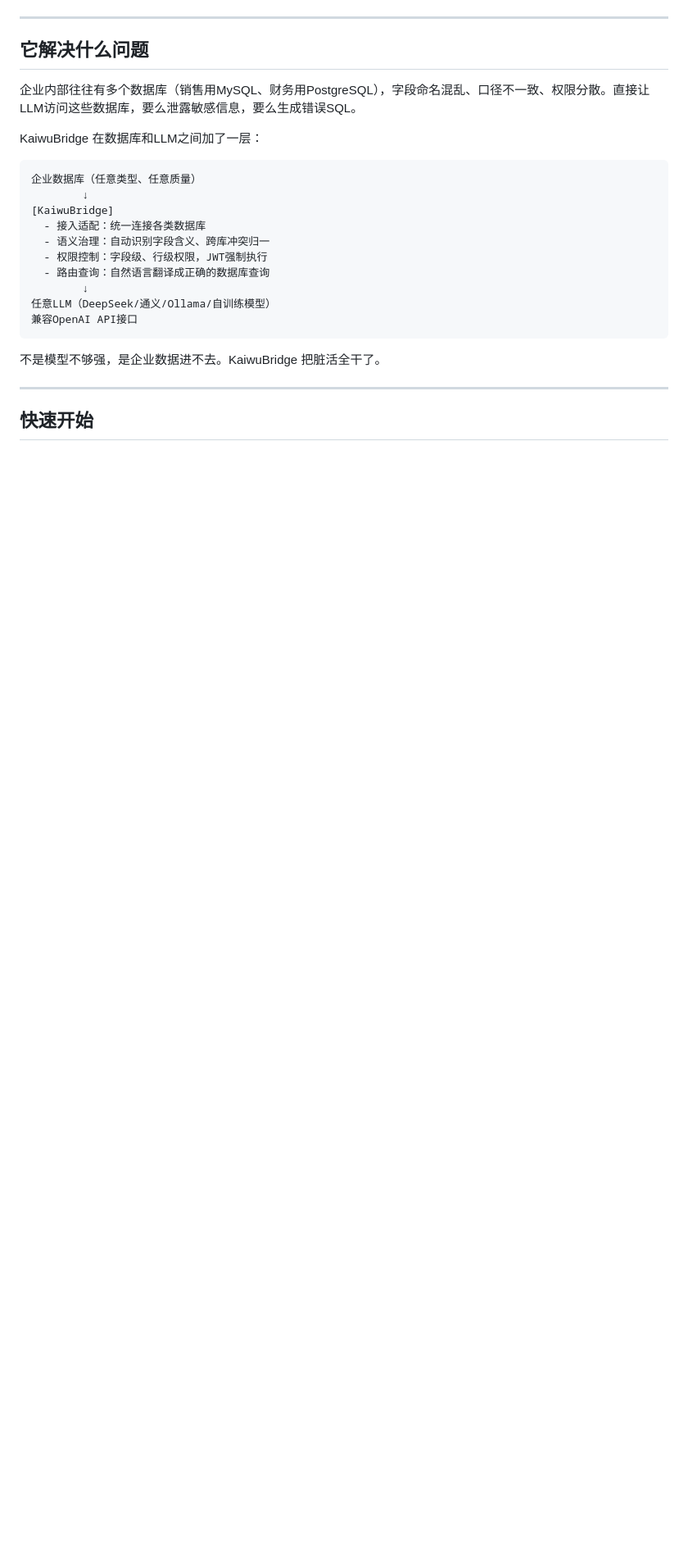
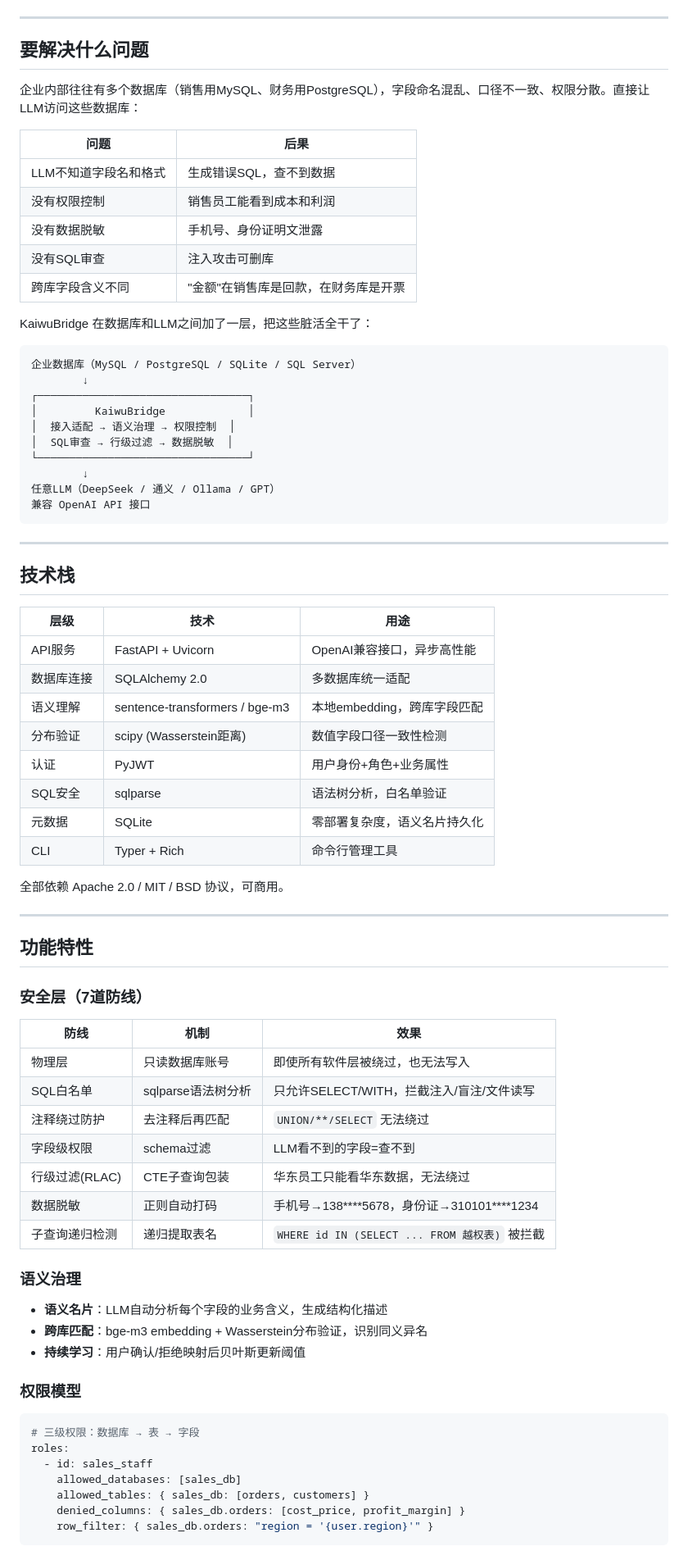
Before and after one commit to val1813/kwb, a Markdown page: README.md, the part around one of its changes. Shown at 82% size. Rendered like a GitHub page; blank space fills up the shorter version.

````diff
--- a/README.md
+++ b/README.md
@@ -4,27 +14,81 @@
 
 ---
 
-## 它解决什么问题
+## 要解决什么问题
 
-企业内部往往有多个数据库（销售用MySQL、财务用PostgreSQL），字段命名混乱、口径不一致、权限分散。直接让LLM访问这些数据库，要么泄露敏感信息，要么生成错误SQL。
+企业内部往往有多个数据库（销售用MySQL、财务用PostgreSQL），字段命名混乱、口径不一致、权限分散。直接让LLM访问这些数据库：
 
-KaiwuBridge 在数据库和LLM之间加了一层：
+| 问题 | 后果 |
+|------|------|
+| LLM不知道字段名和格式 | 生成错误SQL，查不到数据 |
+| 没有权限控制 | 销售员工能看到成本和利润 |
+| 没有数据脱敏 | 手机号、身份证明文泄露 |
+| 没有SQL审查 | 注入攻击可删库 |
+| 跨库字段含义不同 | "金额"在销售库是回款，在财务库是开票 |
+
+KaiwuBridge 在数据库和LLM之间加了一层，把这些脏活全干了：
 
 ```
-企业数据库（任意类型、任意质量）
+企业数据库（MySQL / PostgreSQL / SQLite / SQL Server）
         ↓
-[KaiwuBridge]
-  - 接入适配：统一连接各类数据库
-  - 语义治理：自动识别字段含义、跨库冲突归一
-  - 权限控制：字段级、行级权限，JWT强制执行
-  - 路由查询：自然语言翻译成正确的数据库查询
+┌─────────────────────────────────┐
+│         KaiwuBridge             │
+│  接入适配 → 语义治理 → 权限控制  │
+│  SQL审查 → 行级过滤 → 数据脱敏  │
+└─────────────────────────────────┘
         ↓
-任意LLM（DeepSeek/通义/Ollama/自训练模型）
-兼容OpenAI API接口
+任意LLM（DeepSeek / 通义 / Ollama / GPT）
+兼容 OpenAI API 接口
 ```
-
-不是模型不够强，是企业数据进不去。KaiwuBridge 把脏活全干了。
 
 ---
 
-## 快速开始
+## 技术栈
+
+| 层级 | 技术 | 用途 |
+|------|------|------|
+| API服务 | FastAPI + Uvicorn | OpenAI兼容接口，异步高性能 |
+| 数据库连接 | SQLAlchemy 2.0 | 多数据库统一适配 |
+| 语义理解 | sentence-transformers / bge-m3 | 本地embedding，跨库字段匹配 |
+| 分布验证 | scipy (Wasserstein距离) | 数值字段口径一致性检测 |
+| 认证 | PyJWT | 用户身份+角色+业务属性 |
+| SQL安全 | sqlparse | 语法树分析，白名单验证 |
+| 元数据 | SQLite | 零部署复杂度，语义名片持久化 |
+| CLI | Typer + Rich | 命令行管理工具 |
+
+全部依赖 Apache 2.0 / MIT / BSD 协议，可商用。
+
+---
+
+## 功能特性
+
+### 安全层（7道防线）
+
+| 防线 | 机制 | 效果 |
+|------|------|------|
+| 物理层 | 只读数据库账号 | 即使所有软件层被绕过，也无法写入 |
+| SQL白名单 | sqlparse语法树分析 | 只允许SELECT/WITH，拦截注入/盲注/文件读写 |
+| 注释绕过防护 | 去注释后再匹配 | `UNION/**/SELECT` 无法绕过 |
+| 字段级权限 | schema过滤 | LLM看不到的字段=查不到 |
+| 行级过滤(RLAC) | CTE子查询包装 | 华东员工只能看华东数据，无法绕过 |
+| 数据脱敏 | 正则自动打码 | 手机号→138\*\*\*\*5678，身份证→310101\*\*\*\*1234 |
+| 子查询递归检测 | 递归提取表名 | `WHERE id IN (SELECT ... FROM 越权表)` 被拦截 |
+
+### 语义治理
+
+- **语义名片**：LLM自动分析每个字段的业务含义，生成结构化描述
+- **跨库匹配**：bge-m3 embedding + Wasserstein分布验证，识别同义异名
+- **持续学习**：用户确认/拒绝映射后贝叶斯更新阈值
+
+### 权限模型
+
+```yaml
+# 三级权限：数据库 → 表 → 字段
+roles:
+  - id: sales_staff
+    allowed_databases: [sales_db]
+    allowed_tables: { sales_db: [orders, customers] }
+    denied_columns: { sales_db.orders: [cost_price, profit_margin] }
+    row_filter: { sales_db.orders: "region = '{user.region}'" }
+```
+
````
Also changed, not shown: other parts of README.md (+165 -199 lines).
